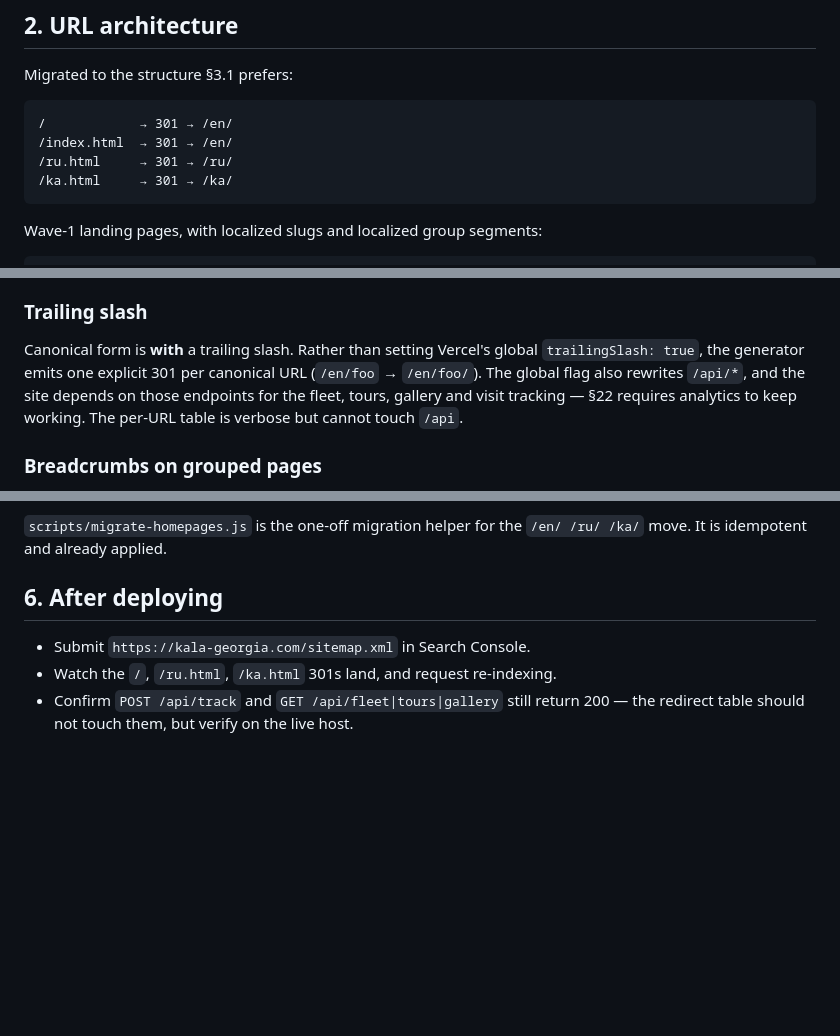
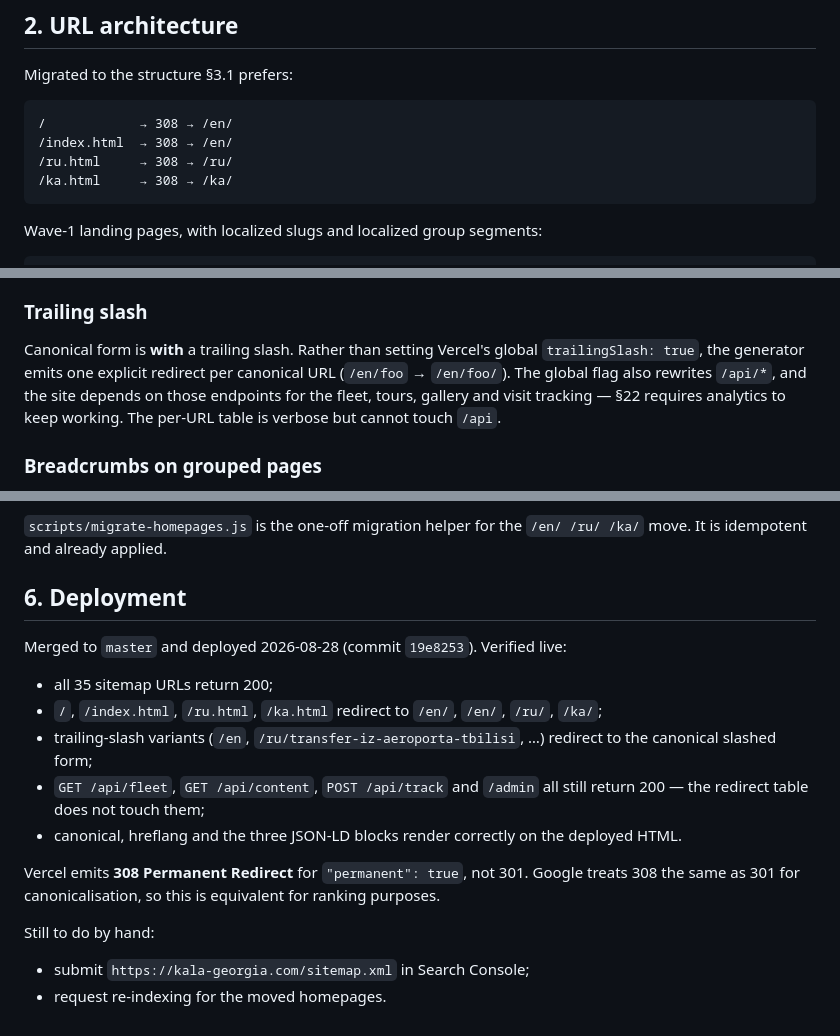
Before and after one commit to kalaGeorgia/kalaGeorgia, a Markdown page: docs/SEO_URL_ARCHITECTURE.md, 3 parts joined by grey strips. Drawn GitHub-style; blank space fills up the shorter version.

Commit message:
Record the verified deployment, and correct 301 to 308
Vercel emits 308 Permanent Redirect for "permanent": true, not 301. Google
treats the two the same for canonicalisation, so nothing changes in ranking
terms, but the doc claimed a status code the site does not send.

Adds the post-deploy verification: 35/35 sitemap URLs at 200, every old
address redirecting, and /api/* plus /admin unaffected by the redirect table.

Co-Authored-By: Claude Opus 5 <noreply@anthropic.com>

````diff
--- a/docs/SEO_URL_ARCHITECTURE.md
+++ b/docs/SEO_URL_ARCHITECTURE.md
@@ -39,10 +39,10 @@ switcher navigate between real URLs instead of swapping text in place.
 Migrated to the structure §3.1 prefers:
 
 ```
-/            → 301 → /en/
-/index.html  → 301 → /en/
-/ru.html     → 301 → /ru/
-/ka.html     → 301 → /ka/
+/            → 308 → /en/
+/index.html  → 308 → /en/
+/ru.html     → 308 → /ru/
+/ka.html     → 308 → /ka/
 ```
 
 Wave-1 landing pages, with localized slugs and localized group segments:
@@ -68,7 +68,7 @@ updated to the new addresses.
 ### Trailing slash
 
 Canonical form is **with** a trailing slash. Rather than setting Vercel's
-global `trailingSlash: true`, the generator emits one explicit 301 per
+global `trailingSlash: true`, the generator emits one explicit redirect per
 canonical URL (`/en/foo` → `/en/foo/`). The global flag also rewrites `/api/*`,
 and the site depends on those endpoints for the fleet, tours, gallery and
 visit tracking — §22 requires analytics to keep working. The per-URL table is
@@ -127,9 +127,25 @@ content in `seo/pages.js` — never the generated HTML, which is overwritten.
 `scripts/migrate-homepages.js` is the one-off migration helper for the
 `/en/ /ru/ /ka/` move. It is idempotent and already applied.
 
-## 6. After deploying
+## 6. Deployment
 
-- Submit `https://kala-georgia.com/sitemap.xml` in Search Console.
-- Watch the `/`, `/ru.html`, `/ka.html` 301s land, and request re-indexing.
-- Confirm `POST /api/track` and `GET /api/fleet|tours|gallery` still return
-  200 — the redirect table should not touch them, but verify on the live host.
+Merged to `master` and deployed 2026-08-28 (commit `19e8253`). Verified live:
+
+- all 35 sitemap URLs return 200;
+- `/`, `/index.html`, `/ru.html`, `/ka.html` redirect to `/en/`, `/en/`,
+  `/ru/`, `/ka/`;
+- trailing-slash variants (`/en`, `/ru/transfer-iz-aeroporta-tbilisi`, …)
+  redirect to the canonical slashed form;
+- `GET /api/fleet`, `GET /api/content`, `POST /api/track` and `/admin` all
+  still return 200 — the redirect table does not touch them;
+- canonical, hreflang and the three JSON-LD blocks render correctly on the
+  deployed HTML.
+
+Vercel emits **308 Permanent Redirect** for `"permanent": true`, not 301.
+Google treats 308 the same as 301 for canonicalisation, so this is equivalent
+for ranking purposes.
+
+Still to do by hand:
+
+- submit `https://kala-georgia.com/sitemap.xml` in Search Console;
+- request re-indexing for the moved homepages.
````
